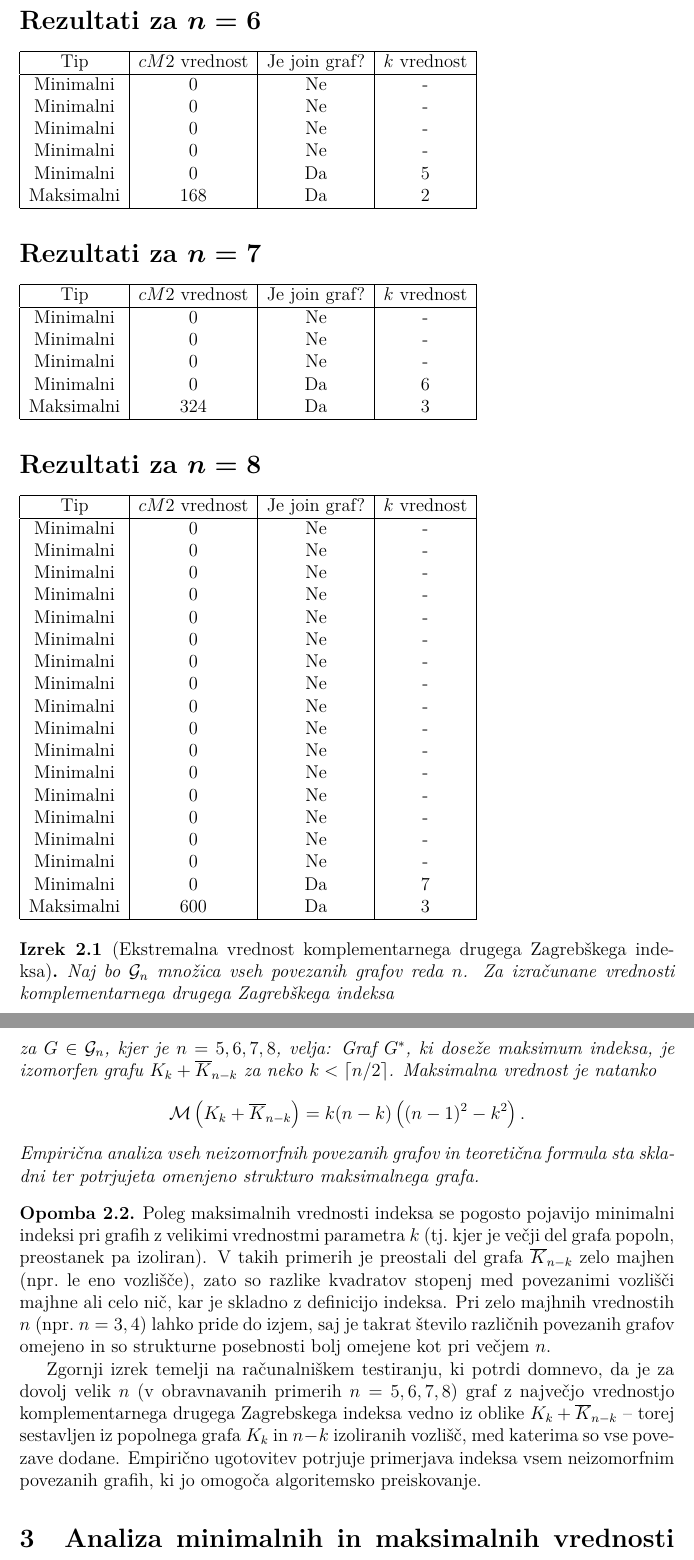
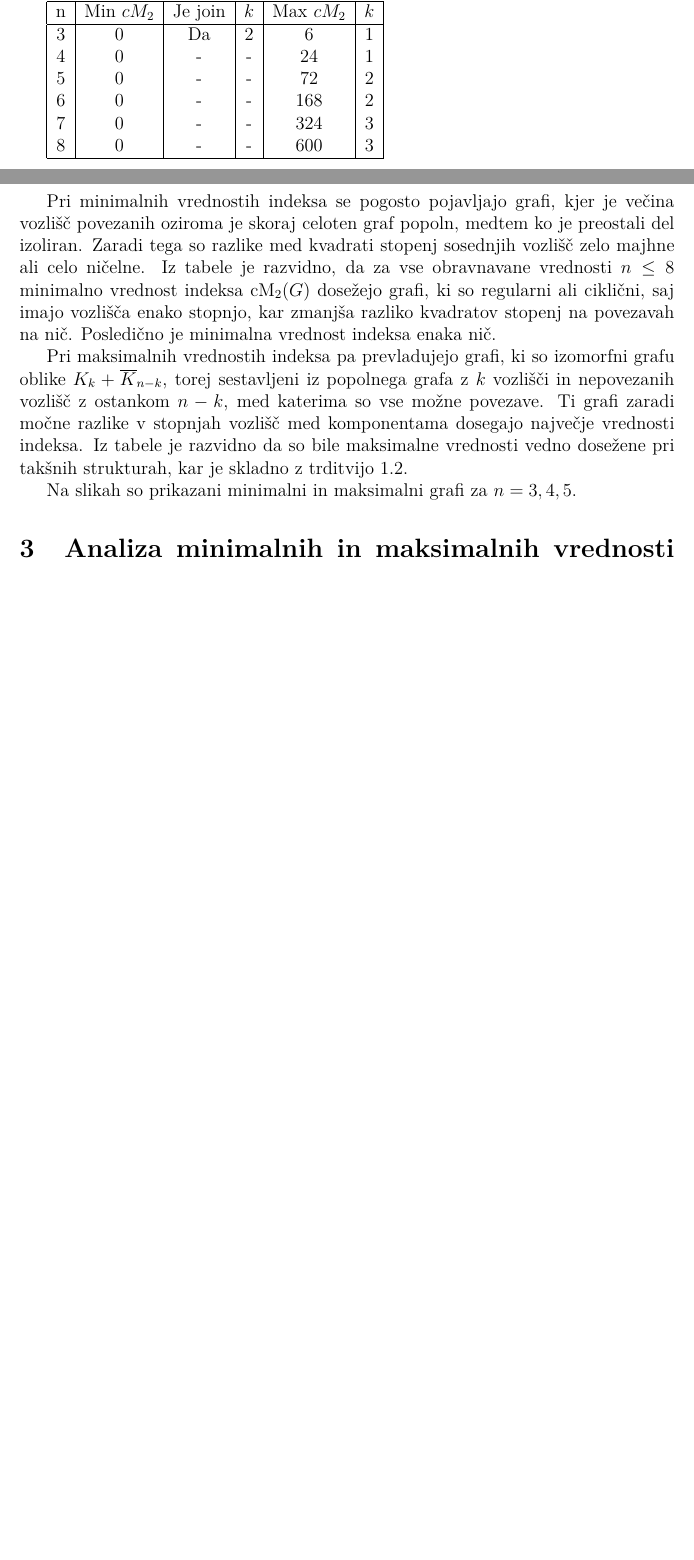
Before and after one commit to LukaLavs/project-group-11, a LaTeX document (docs/report/report.tex): two parts of pages 11 and 12 of 19 before the commit and two parts of pages 10 and 11 of 17 after it, joined at a grey line, cut at the place of the change, the shorter picture padded with empty space. The pictures show the PDF file docs/report/report.pdf that the author committed with the source.

Commit message:
Popravek pri preverjanju manjših grafov

```diff
--- a/docs/report/report.tex
+++ b/docs/report/report.tex
@@ -320,58 +321,39 @@ Zagrebškega indeksa $\cM(G)$ za vse povezane grafe majhnega reda $n$.
 \begin{enumerate}
-\item Sistematično generiramo vse neizomorfne povezane grafe za izbrana števila vozlišč ($n = 5, 6, 7, 8$).
+\item Sistematično generiramo vse neizomorfne povezane grafe za izbrana števila vozlišč ($n = 3, 4, 5, 6, 7, 8$).
 \item Za vsak graf izračunamo $\cM(G)$ po definiciji.
 \item Zabeležimo grafe z minimalno in maksimalno vrednostjo indeksa.
 \item Preverimo, ali ima graf z maksimalnim indeksom obliko $K_{k} + \overline{K}_{n-k}$, kot napoveduje izrek.
 \end{enumerate}
 
+V spodnji tabeli je za vsako število vozlišč $n$ prikazana minimalna in maksimalna dosežena vrednosti
+komplementarnega drugega zagrebškega indeksa $\cM(G)$ ter pripadajoč parameter $k$.
 
-\subsection{Rezultati za $n=5$, $n=6$, $n=7$, $n=8$}
-
-\section*{Rezultati za $n = 5$}
-\begin{tabular}{|c|c|c|c|}
+\begin{tabular}{|c|c|c|c|c|c|}
 \hline
-Tip & $cM_2$ vrednost & Je povezava? & $k$ \\
+n & Min $cM_2$ & Je join & $k$ & Max $cM_2$ & $k$ \\
 \hline
-Minimalni & 0 & Ne & - \\
-Minimalni & 0 & Da & 4 \\
-Maksimalni & 72 & Da & 2 \\
+3 & 0 & Da & 2 & 6 & 1 \\
+4 & 0 & - & - & 24 & 1 \\
+5 & 0 & - & - & 72 & 2 \\
+6 & 0 & - & - & 168 & 2 \\
+7 & 0 & - & - & 324 & 3 \\
+8 & 0 & - & - & 600 & 3 \\
 \hline
 \end{tabular}
 
-% graf za n = 5
+Pri minimalnih vrednostih indeksa se pogosto pojavljajo grafi, kjer je večina vozlišč povezanih oziroma
+je skoraj celoten graf popoln, medtem ko je preostali del izoliran. Zaradi tega so razlike med kvadrati
+stopenj sosednjih vozlišč zelo majhne ali celo ničelne. Iz tabele je razvidno, da za
+vse obravnavane vrednosti $n \leq 8$ minimalno vrednost indeksa $\cM(G)$ dosežejo grafi, ki so
+regularni ali ciklični, saj imajo vozlišča enako stopnjo, kar zmanjša razliko kvadratov stopenj na
+povezavah na nič. Posledično je minimalna vrednost indeksa enaka nič.
 
-\section*{Rezultati za $n = 6$}
-\begin{tabular}{|c|c|c|c|}
-\hline
-Tip & $cM2$ vrednost & Je join graf? & $k$ vrednost \\
-\hline
-Minimalni & 0 & Ne & - \\
-Minimalni & 0 & Ne & - \\
-Minimalni & 0 & Ne & - \\
-Minimalni & 0 & Ne & - \\
-Minimalni & 0 & Da & 5 \\
-Maksimalni & 168 & Da & 2 \\
-\hline
-\end{tabular}
+Pri maksimalnih vrednostih indeksa pa prevladujejo grafi, ki so izomorfni grafu oblike $K_k + \overline{K}_{n-k}$,
+torej sestavljeni iz popolnega grafa z $k$ vozlišči in nepovezanih vozlišč z ostankom $n-k$, med katerima
+so vse možne povezave. Ti grafi zaradi močne razlike v stopnjah vozlišč med komponentama dosegajo največje
+vrednosti indeksa. Iz tabele je razvidno da so bile maksimalne vrednosti vedno dosežene pri takšnih strukturah,
+kar je skladno z trditvijo~\ref{tr:domneva}.
 
-\section*{Rezultati za $n = 7$}
-\begin{tabular}{|c|c|c|c|}
-\hline
-Tip & $cM2$ vrednost & Je join graf? & $k$ vrednost \\
-\hline
-Minimalni & 0 & Ne & - \\
-Minimalni & 0 & Ne & - \\
-Minimalni & 0 & Ne & - \\
-Minimalni & 0 & Da & 6 \\
-Maksimalni & 324 & Da & 3 \\
-\hline
-\end{tabular}
+Na slikah so prikazani minimalni in maksimalni grafi za $n = 3, 4, 5$.
+% SLIKE ZA N = 3,4,5
 
-\section*{Rezultati za $n = 8$}
-\begin{tabular}{|c|c|c|c|}
-\hline
-Tip & $cM2$ vrednost & Je join graf? & $k$ vrednost \\
-\hline
-Minimalni & 0 & Ne & - \\
-Minimalni & 0 & Ne & - \\
-Minimalni & 0 & Ne & - \\
@@ -388,43 +360,6 @@ Minimalni & 0 & Ne & - \\
-Minimalni & 0 & Ne & - \\
-Minimalni & 0 & Ne & - \\
-Minimalni & 0 & Ne & - \\
-Minimalni & 0 & Da & 7 \\
-Maksimalni & 600 & Da & 3 \\
-\hline
-\end{tabular}
 
-\begin{izrek}[Ekstremalna vrednost komplementarnega drugega Zagrebškega indeksa]
-Naj bo $\mathcal{G}_n$ množica vseh povezanih grafov reda $n$.
-Za izračunane vrednosti komplementarnega drugega Zagrebškega indeksa
-\[
-\mathcal{M}(G) = \sum_{uv \in E(G)} |\deg(u)^2 - \deg(v)^2|
-\]
-za $G \in \mathcal{G}_n$, kjer je $n=5,6,7,8$, velja:
-Graf $G^*$, ki doseže maksimum indeksa, je izomorfen grafu $K_k + \overline{K}_{n-k}$
-za neko $k < \lceil n/2 \rceil$.
-Maksimalna vrednost je natanko
-\[
-\mathcal{M}\left(K_k + \overline{K}_{n-k}\right) = k(n-k)\left((n-1)^2 - k^2\right).
-\]
-Empirična analiza vseh neizomorfnih povezanih grafov in teoretična formula sta skladni
-ter potrjujeta omenjeno strukturo maksimalnega grafa.
-\end{izrek}
 
-\begin{opomba}
-Poleg maksimalnih vrednosti indeksa se pogosto pojavijo minimalni indeksi pri grafih z
-velikimi vrednostmi parametra $k$ (tj.\ kjer je večji del grafa popoln, preostanek pa izoliran).
-V takih primerih je preostali del grafa $\overline{K}_{n-k}$ zelo majhen (npr.\ le eno vozlišče),
-zato so razlike kvadratov stopenj med povezanimi vozlišči majhne ali celo nič, kar je skladno z
-definicijo indeksa.
-Pri zelo majhnih vrednostih $n$ (npr.\ $n=3,4$) lahko pride do izjem, saj je takrat število
-različnih povezanih grafov omejeno in so strukturne posebnosti bolj omejene kot pri večjem $n$.
 
-Zgornji izrek temelji na računalniškem testiranju, ki potrdi domnevo, da je za dovolj velik $n$
-(v obravnavanih primerih $n=5,6,7,8$) graf z največjo vrednostjo komplementarnega drugega Zagrebskega
-indeksa vedno iz oblike $K_k + \overline{K}_{n-k}$ – torej sestavljen iz popolnega grafa $K_k$ in $n-k$
-izoliranih vozlišč, med katerima so vse povezave dodane. Empirično ugotovitev potrjuje primerjava indeksa
-vsem neizomorfnim povezanih grafih, ki jo omogoča algoritemsko preiskovanje.
-\end{opomba}
 
 \section{Analiza minimalnih in maksimalnih vrednosti indeksa glede na ciklomatsko število grafa}
 \subsection*{Definicija ciklomatskega števila}
```
Also changed, not shown: docs/report/report.pdf, docs/report/report.tex (15 more changed lines).
